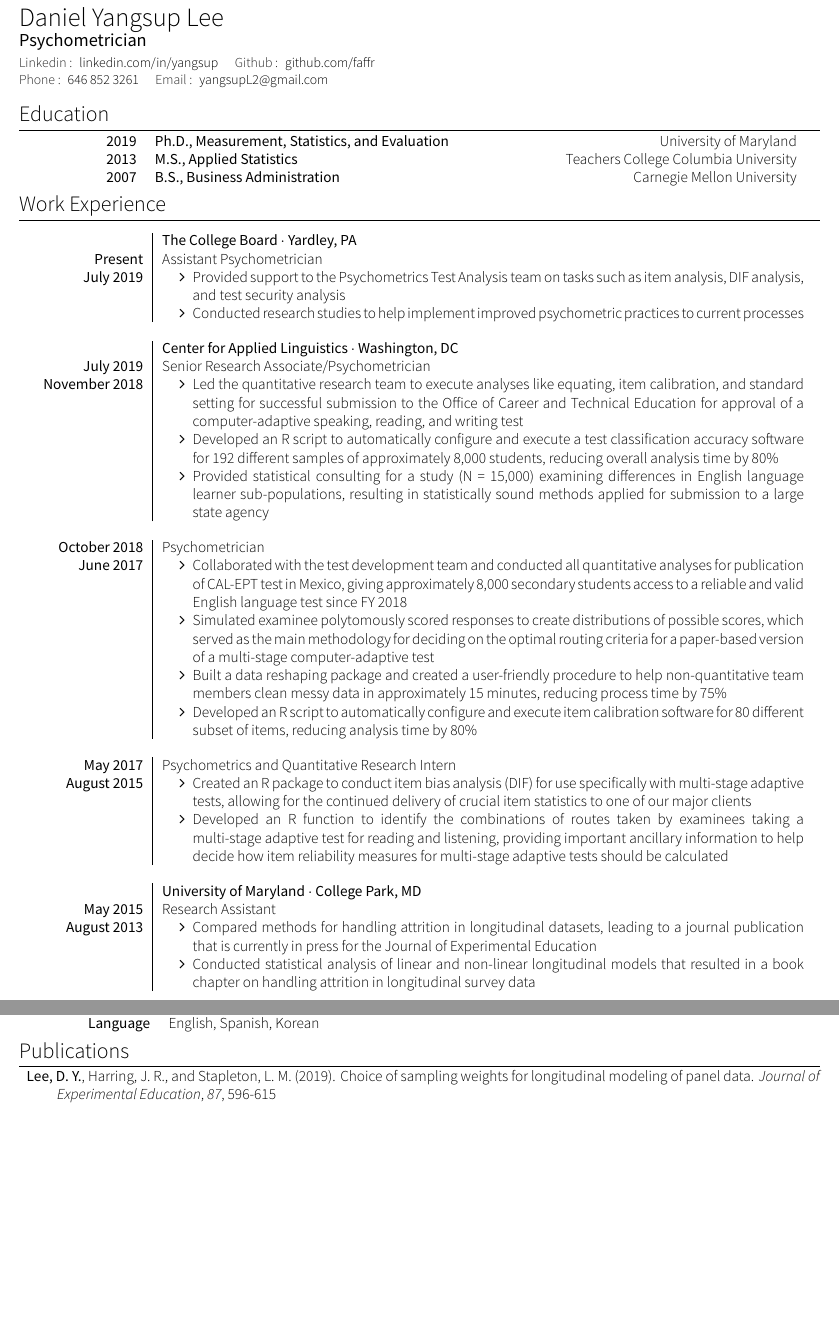
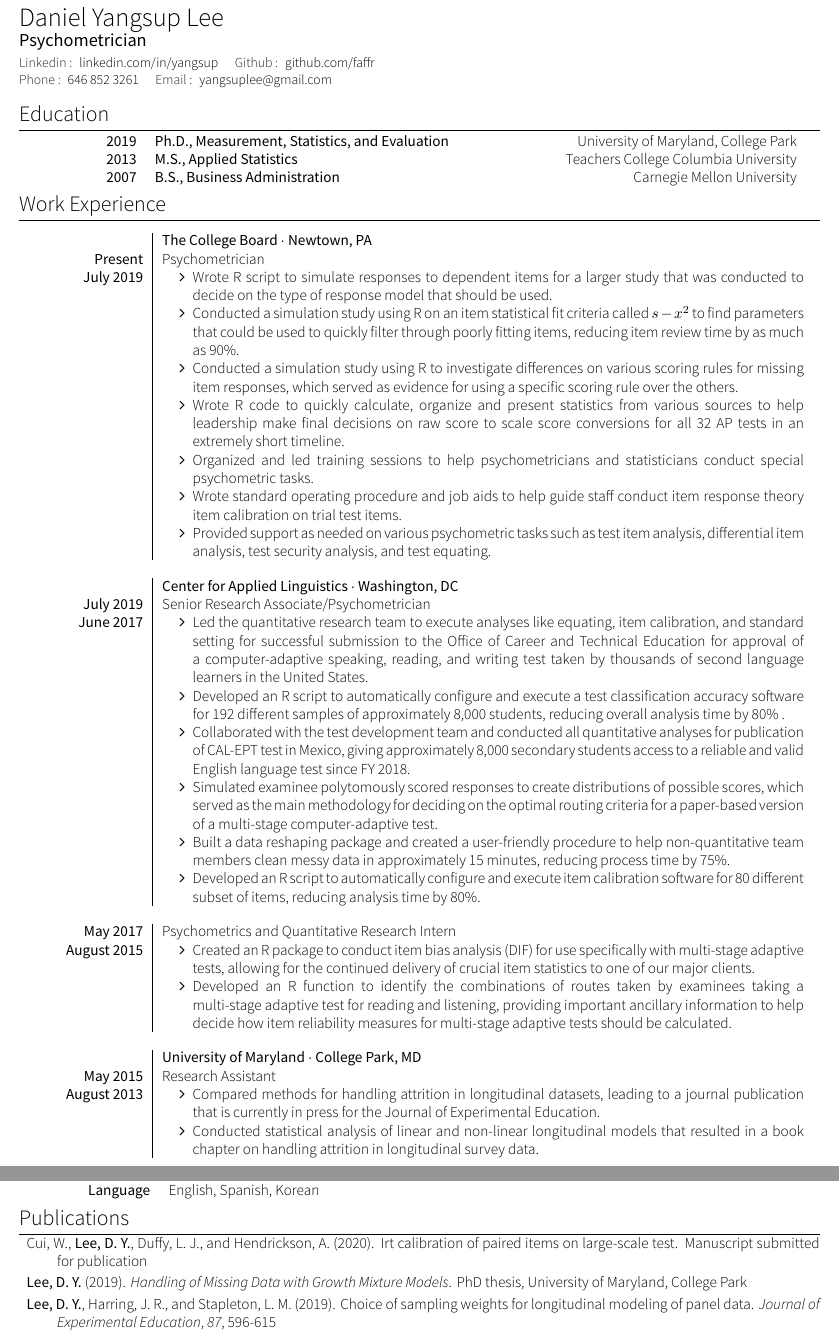
Before and after one commit to faffr/resume, a LaTeX CV (fancy/0main.tex, which reads fancy/2section_experience.tex, fancy/4section_education.tex, fancy/5section_pubs.tex): two parts of pages 1 and 2 of 2, joined at a grey line, cut so that both start at the same text, the shorter picture padded with empty space. Compiled offline with XeLaTeX; a missing font is replaced by an installed copy or a similar font; a LaTeX package or settings file that is missing is left out.

Commit message:
updated resume for sep 2020

```diff
--- a/fancy/0main.tex
+++ b/fancy/0main.tex
@@ -20,7 +20,7 @@
 	\linkedin{yangsup}
 	\github{faffr}\\
 	\smartphone{646 852 3261}
-	\email{yangsupL2@gmail.com}\\
+	\email{yangsuplee@gmail.com}\\
 	%\address{2 Rue du quartier, 98765 Ville, Pays}\\
 	%\infos{Né le 23 septembre 1982 (33 ans) à Nouméa, Nouvelle-Calédonie}
 }
--- a/fancy/2section_experience.tex
+++ b/fancy/2section_experience.tex
@@ -15,12 +15,18 @@
 \begin{experiences}
 %%%----------------------------------------------------------------------------------------EXPERIENCE 5
  \experience
-    {The College Board $\cdot$ Yardley, PA}{Present }
-    {Assistant Psychometrician}
+    {The College Board $\cdot$ Newtown, PA}{Present }
+    {Psychometrician}
     {July 2019 }    {
        \begin{itemize}
-             \item Provided support to the Psychometrics Test Analysis team on tasks such as item analysis, DIF analysis, and test security analysis
-             \item Conducted research studies to help implement improved psychometric practices to current processes
+	\item Wrote R script to simulate responses to dependent items for a larger study that was conducted to decide on the type of response model that should be used.
+	\item Conducted a simulation study using R on an item statistical fit criteria called $s-x^2$ to find parameters that could be used to quickly filter through poorly fitting items, reducing item review time by as much as 90\%.
+	\item Conducted a simulation study using R to investigate differences on various scoring rules for missing item responses, which served as evidence for using a specific scoring rule over the others.
+	\item Wrote R code to quickly calculate, organize and present statistics from various sources to help leadership make final decisions on raw score to scale score conversions for all 32 AP tests in an extremely short timeline.
+	\item Organized and led training sessions to help psychometricians and statisticians conduct special psychometric tasks.
+	\item Wrote standard operating procedure and job aids to help guide staff conduct item response theory item calibration on trial test items.
+	\item Provided support as needed on various psychometric tasks such as test item analysis, differential item analysis, test security analysis, and test equating.
+
        \end{itemize}
                     }
 
@@ -31,33 +37,20 @@
 	\experience
     {Center for Applied Linguistics $\cdot$ Washington, DC}{July 2019}
     {Senior Research Associate/Psychometrician}
-    {November 2018} {
+    {June 2017} {
       \begin{itemize}
 
-            \item Led the quantitative research team to execute analyses like equating, item calibration, and standard setting for successful submission to the Office of Career and Technical Education for approval of a computer-adaptive speaking, reading, and writing test
+            \item Led the quantitative research team to execute analyses like equating, item calibration, and standard setting for successful submission to the Office of Career and Technical Education for approval of a computer-adaptive speaking, reading, and writing test taken by thousands of second language learners in the United States.
 
-            \item Developed an R script to automatically configure and execute a test classification accuracy software for 192 different samples of approximately 8,000 students, reducing overall analysis time by 80\%
+            \item Developed an R script to automatically configure and execute a test classification accuracy software for 192 different samples of approximately 8,000 students, reducing overall analysis time by 80\% .
 
-            \item Provided statistical consulting for a study (N = 15,000) examining differences in English language learner sub-populations, resulting in statistically sound methods applied for submission to a large state agency
+          \item Collaborated with the test development team and conducted all quantitative analyses for publication of CAL-EPT test in Mexico, giving approximately 8,000 secondary students access to a reliable and valid English language test since FY 2018.
 
-      \end{itemize}
-                    }
-    \emptySeparator
+          \item Simulated examinee polytomously scored responses to create distributions of possible scores, which served as the main methodology for deciding on the optimal routing criteria for a paper-based version of a multi-stage computer-adaptive test.
 
-   	\experienceADD
-    {October 2018}
-    {Psychometrician}
-    {June 2017} {
+          \item Built a data reshaping package and created a user-friendly procedure to help non-quantitative team members clean messy data in approximately 15 minutes, reducing process time by 75\%.
 
-      \begin{itemize}
-
-          \item Collaborated with the test development team and conducted all quantitative analyses for publication of CAL-EPT test in Mexico, giving approximately 8,000 secondary students access to a reliable and valid English language test since FY 2018
-
-          \item Simulated examinee polytomously scored responses to create distributions of possible scores, which served as the main methodology for deciding on the optimal routing criteria for a paper-based version of a multi-stage computer-adaptive test
-
-          \item Built a data reshaping package and created a user-friendly procedure to help non-quantitative team members clean messy data in approximately 15 minutes, reducing process time by 75\%
-
-          \item Developed an R script to automatically configure and execute item calibration software for 80 different subset of items, reducing analysis time by 80\%
+          \item Developed an R script to automatically configure and execute item calibration software for 80 different subset of items, reducing analysis time by 80\%.
 
       \end{itemize}
 
@@ -70,9 +63,9 @@
     {Psychometrics and Quantitative Research Intern}
     {August 2015} {
       \begin{itemize}
-            \item Created an R package to conduct item bias analysis (DIF) for use specifically with multi-stage adaptive tests, allowing for the continued delivery of crucial item statistics to one of our major clients
+            \item Created an R package to conduct item bias analysis (DIF) for use specifically with multi-stage adaptive tests, allowing for the continued delivery of crucial item statistics to one of our major clients.
 
-           \item Developed an R function to identify the combinations of routes taken by examinees taking a multi-stage adaptive test for reading and listening, providing important ancillary information to help decide how item reliability measures for multi-stage adaptive tests should be calculated
+           \item Developed an R function to identify the combinations of routes taken by examinees taking a multi-stage adaptive test for reading and listening, providing important ancillary information to help decide how item reliability measures for multi-stage adaptive tests should be calculated.
 
       \end{itemize}
                     }
--- a/fancy/4section_education.tex
+++ b/fancy/4section_education.tex
@@ -14,7 +14,7 @@
 %\faMortarBoard
 \begin{scholarship}
 	\scholarshipentry{2019}
-	{Ph.D., Measurement, Statistics, and Evaluation}{University of Maryland}
+	{Ph.D., Measurement, Statistics, and Evaluation}{University of Maryland, College Park}
 	\scholarshipentry{2013}
 	{M.S., Applied Statistics}{Teachers College Columbia University}
 	%\scholarshipentry{2010}
--- a/fancy/5section_pubs.tex
+++ b/fancy/5section_pubs.tex
@@ -2,6 +2,8 @@
 \sectionTitle{}{Publications}
 
 \begin{description}
+\item \bibentry{cui_cte_2020}
+\item \bibentry{lee_missingdiss_2019}
 \item \bibentry{lee_nonresponse_UR}
 %\item \bibentry{lee_gmmmissing}
 %#\item \bibentry{cassiday_covariance_UR}
--- a/fancy/bib.bib
+++ b/fancy/bib.bib
@@ -166,3 +166,18 @@ title= {Introduction to computer adaptive formative assessment automatic item ge
 howpublished= {Poster presented at the annual meeting of the American Educational Research Association, Philadelphia, PA},
 year = {2014, April},
 }
+
+@phdthesis{lee_missingdiss_2019,
+author = {\myname{Lee, Daniel Y.}},
+title = {Handling of Missing Data with Growth Mixture Models},
+publisher = {ProQuest},
+address = {University of Maryland, College Park},
+year = {2019}
+}
+
+@unpublished{cui_cte_2020,
+author = {Cui, Weiwei and {\myname{Lee, Daniel Y.}} and Duffy, Liam J. and Hendrickson, Amy},
+title = {IRT Calibration of Paired Items on Large-Scale Test},
+note = {Manuscript submitted for publication},
+year = {2020}
+}
```
Also changed, not shown: fancy/0main.pdf, fancy/2section_experience.tex (16 more changed lines), 1 other file.
